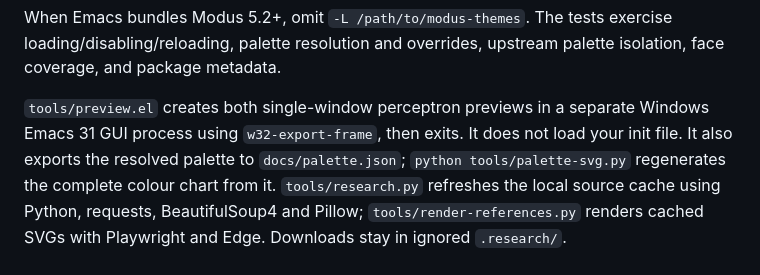
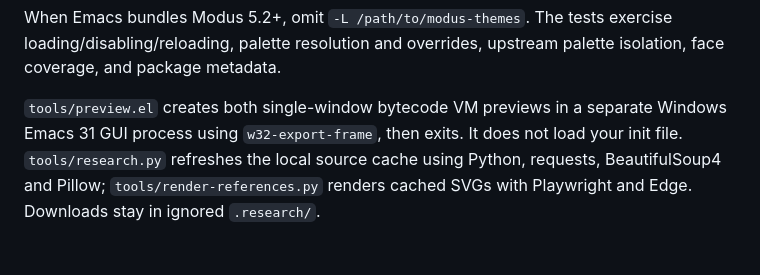
Before and after one commit to harryrberg/quill-theme, a Markdown page: README.md, the part around one of its changes. GitHub-like rendering; blank space fills up the shorter version.

Commit message:
Update code previews

```diff
--- a/README.md
+++ b/README.md
@@ -198,10 +185,8 @@ When Emacs bundles Modus 5.2+, omit `-L /path/to/modus-themes`.
 The tests exercise loading/disabling/reloading, palette resolution and overrides,
 upstream palette isolation, face coverage, and package metadata.
 
-`tools/preview.el` creates both single-window perceptron previews in a separate Windows Emacs 31 GUI process
+`tools/preview.el` creates both single-window bytecode VM previews in a separate Windows Emacs 31 GUI process
 using `w32-export-frame`, then exits. It does not load your init file.
-It also exports the resolved palette to `docs/palette.json`;
-`python tools/palette-svg.py` regenerates the complete colour chart from it.
 `tools/research.py` refreshes the local source cache using Python, requests,
 BeautifulSoup4 and Pillow; `tools/render-references.py` renders cached SVGs
 with Playwright and Edge. Downloads stay in ignored `.research/`.
```
Also changed, not shown: other parts of README.md (+5 -18 lines), docs/bytecode-vm-mickey.png (added), docs/bytecode-vm-minimal.png (added), docs/perceptron-palette-mickey.png (deleted), docs/perceptron-palette-minimal.png (deleted), 6 other files.
